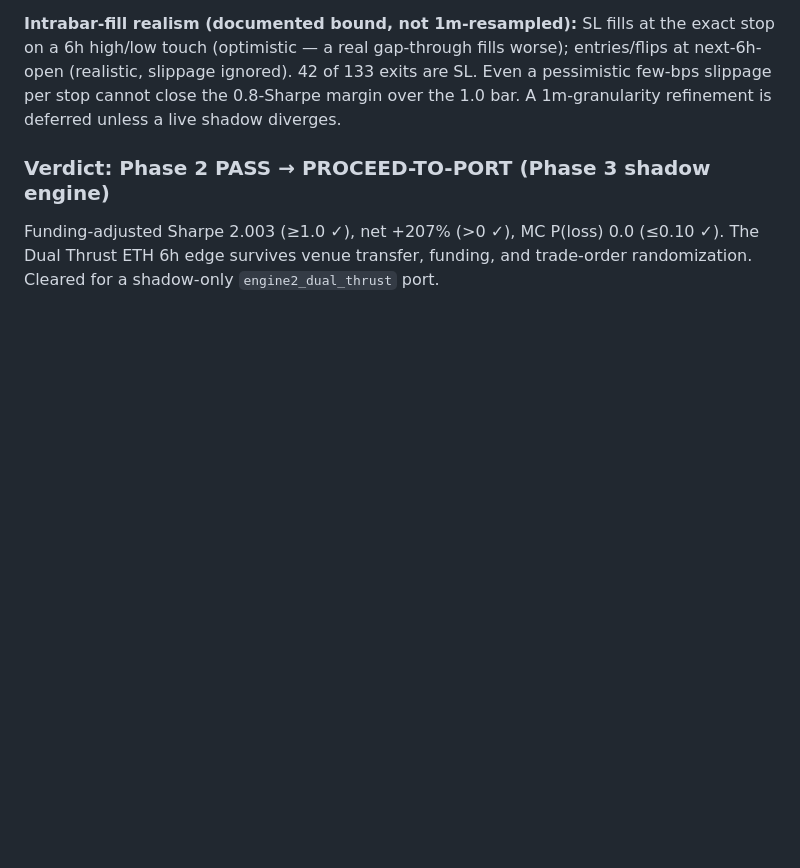
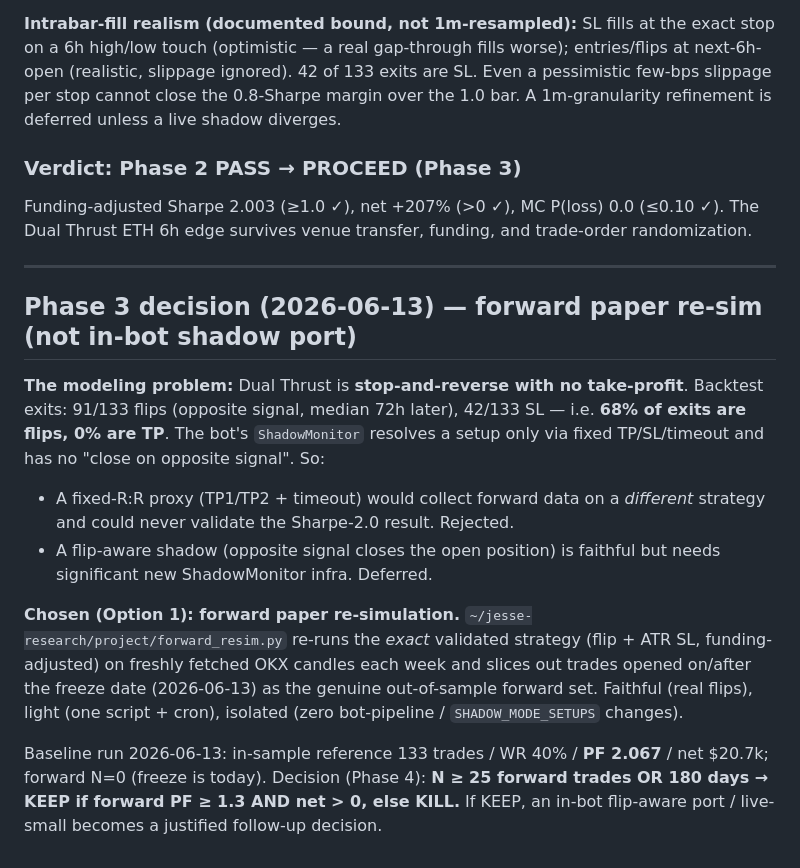
Before and after one commit to jersonenriquezv/quant-fund, a Markdown page: docs/audits/jesse-strategy-research-2026-06-12.md, the part around the change. Rendered like a GitHub page; blank space fills up the shorter version.

```diff
--- a/docs/audits/jesse-strategy-research-2026-06-12.md
+++ b/docs/audits/jesse-strategy-research-2026-06-12.md
@@ -166,7 +166,31 @@ SL. Even a pessimistic few-bps slippage per stop cannot close the 0.8-Sharpe
 margin over the 1.0 bar. A 1m-granularity refinement is deferred unless a live
 shadow diverges.
 
-### Verdict: Phase 2 PASS → PROCEED-TO-PORT (Phase 3 shadow engine)
+### Verdict: Phase 2 PASS → PROCEED (Phase 3)
 Funding-adjusted Sharpe 2.003 (≥1.0 ✓), net +207% (>0 ✓), MC P(loss) 0.0 (≤0.10 ✓).
 The Dual Thrust ETH 6h edge survives venue transfer, funding, and trade-order
-randomization. Cleared for a shadow-only `engine2_dual_thrust` port.
+randomization.
+
+---
+
+## Phase 3 decision (2026-06-13) — forward paper re-sim (not in-bot shadow port)
+
+**The modeling problem:** Dual Thrust is **stop-and-reverse with no take-profit**.
+Backtest exits: 91/133 flips (opposite signal, median 72h later), 42/133 SL — i.e.
+**68% of exits are flips, 0% are TP**. The bot's `ShadowMonitor` resolves a setup only
+via fixed TP/SL/timeout and has no "close on opposite signal". So:
+- A fixed-R:R proxy (TP1/TP2 + timeout) would collect forward data on a *different*
+  strategy and could never validate the Sharpe-2.0 result. Rejected.
+- A flip-aware shadow (opposite signal closes the open position) is faithful but needs
+  significant new ShadowMonitor infra. Deferred.
+
+**Chosen (Option 1): forward paper re-simulation.** `~/jesse-research/project/forward_resim.py`
+re-runs the *exact* validated strategy (flip + ATR SL, funding-adjusted) on freshly
+fetched OKX candles each week and slices out trades opened on/after the freeze date
+(2026-06-13) as the genuine out-of-sample forward set. Faithful (real flips), light
+(one script + cron), isolated (zero bot-pipeline / `SHADOW_MODE_SETUPS` changes).
+
+Baseline run 2026-06-13: in-sample reference 133 trades / WR 40% / **PF 2.067** /
+net $20.7k; forward N=0 (freeze is today). Decision (Phase 4): **N ≥ 25 forward
+trades OR 180 days → KEEP if forward PF ≥ 1.3 AND net > 0, else KILL.** If KEEP, an
+in-bot flip-aware port / live-small becomes a justified follow-up decision.
```
Also changed, not shown: docs/SYSTEM_BASELINE.md (+4 -1 lines), docs/plans/engine2-dual-thrust.md (+44 -31 lines).
